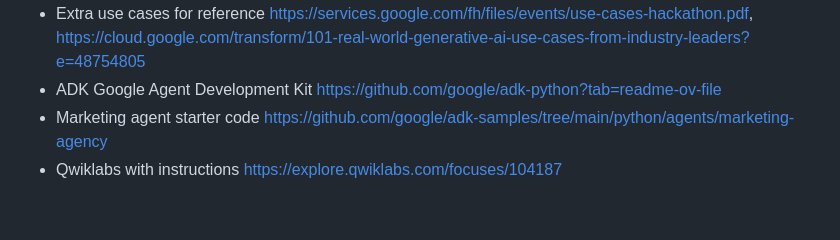
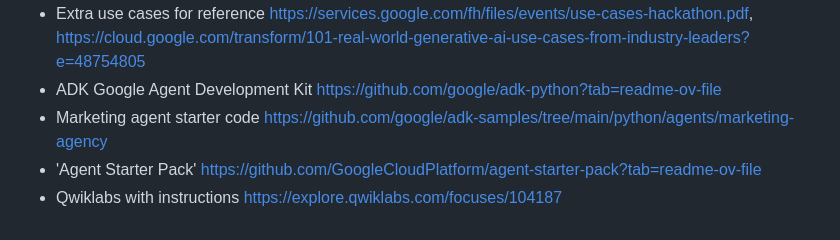
Before and after one commit to KaiquanMah/google-agentic-era-hackathon, a Markdown page: README.md, the part around the change. Rendered like a GitHub page.

Commit message:
Topped up readings

```diff
--- a/README.md
+++ b/README.md
@@ -384,4 +384,5 @@ The Marketing Agency platform is designed with inherent flexibility, allowing fo
 * Extra use cases for reference https://services.google.com/fh/files/events/use-cases-hackathon.pdf, https://cloud.google.com/transform/101-real-world-generative-ai-use-cases-from-industry-leaders?e=48754805
 * ADK Google Agent Development Kit https://github.com/google/adk-python?tab=readme-ov-file
 * Marketing agent starter code https://github.com/google/adk-samples/tree/main/python/agents/marketing-agency
+* 'Agent Starter Pack' https://github.com/GoogleCloudPlatform/agent-starter-pack?tab=readme-ov-file
 * Qwiklabs with instructions https://explore.qwiklabs.com/focuses/104187
```
